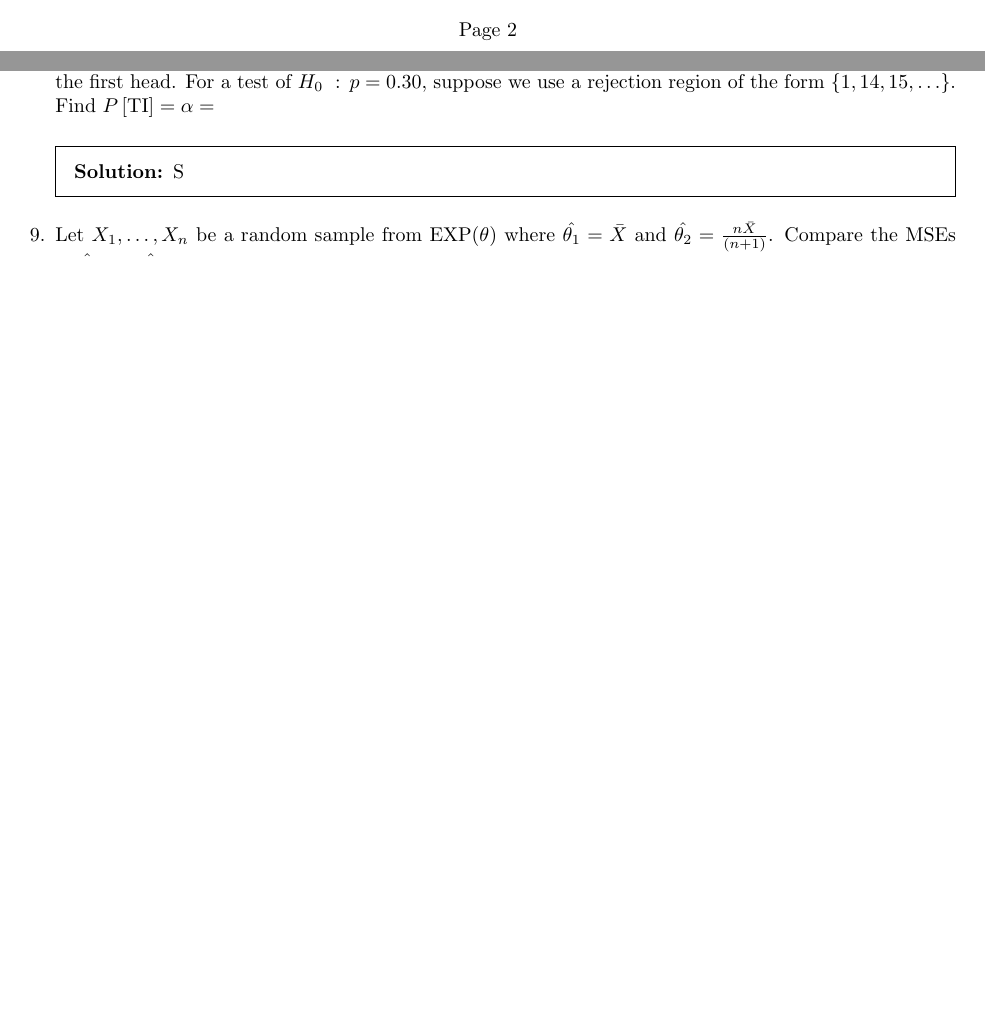
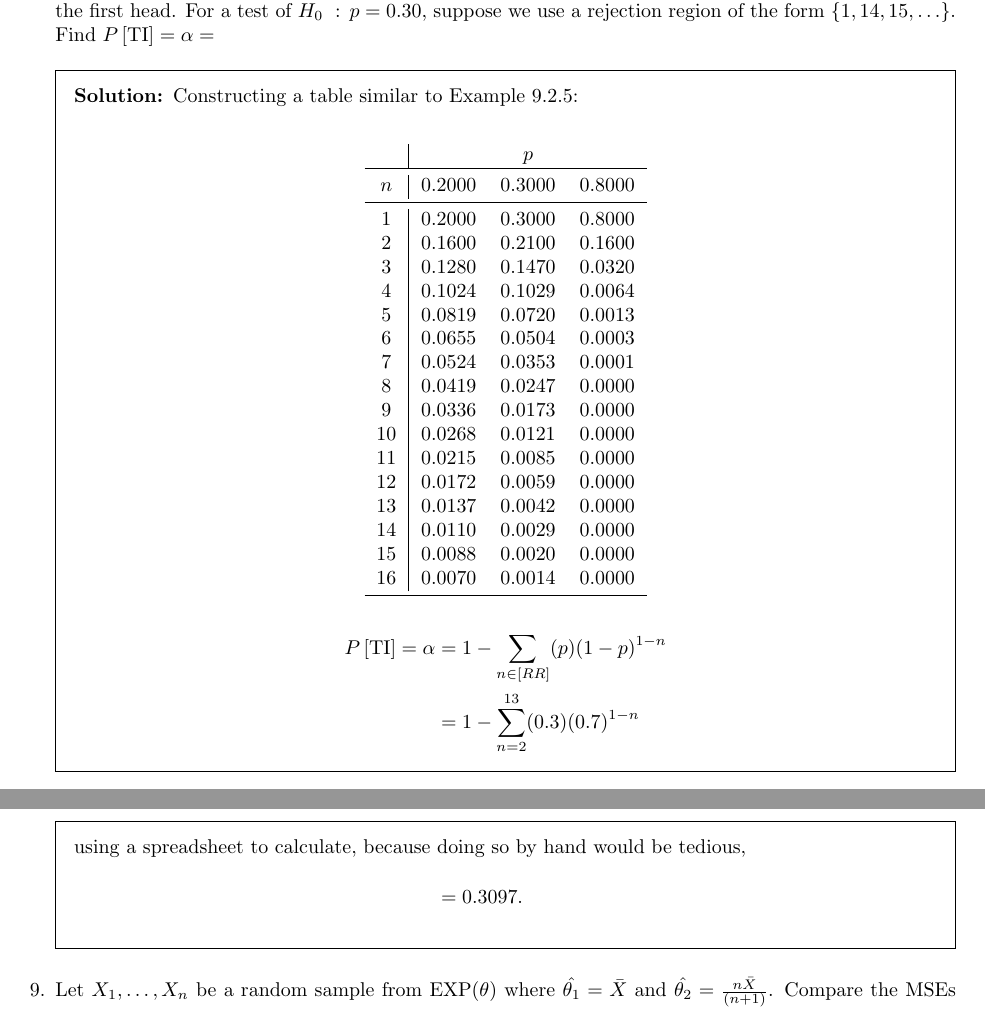
Before and after one commit to bhosley/Schoolwork, a LaTeX problem sheet (2022Q4 - Applied Probability and Statistics/HW6/HW6.tex): two parts of pages 2 and 3 of 3 before the commit and two parts of pages 3 and 4 of 4 after it, joined at a grey line, cut at the place of the change, the shorter picture padded with empty space. Compiled offline with pdfLaTeX.

Commit message:
Update HW6.tex

```diff
--- a/2022Q4 - Applied Probability and Statistics/HW6/HW6.tex
+++ b/2022Q4 - Applied Probability and Statistics/HW6/HW6.tex
@@ -2,6 +2,8 @@
 \usepackage[english]{babel}
 \usepackage[utf8x]{inputenc}
 \usepackage{amsmath,amssymb,amsthm}
+\usepackage{booktabs}
+\usepackage{diagbox}
 
 \title{STAT 587 - Introduction to Probability and Statistics%
 	\\ Homework 6}
@@ -175,12 +177,38 @@ The coin is tossed repeatedly,
 and we let \(X\) be the number of tosses required to obtain the first head.
 For a test of \(H_0\ :\,p=0.30\), suppose we use a rejection region of the form
 \(\{1,14,15,\ldots\}\). Find \(P\left[\text{TI}\right]=\alpha=\)
+% T[I] = Type 1 error.
 \begin{solution}
-	S
+	Constructing a table similar to Example 9.2.5: \\
+	\begin{center}
+		\begin{tabular}{c|rrr}
+			& \multicolumn{3}{c}{\(p\)} \\ \toprule
+			\(n\) & 0.2000 & 0.3000 &  0.8000 \\ \midrule
+			1   & 0.2000 & 0.3000 &  0.8000 \\
+			2   & 0.1600 & 0.2100 &  0.1600 \\
+			3   & 0.1280 & 0.1470 &  0.0320 \\
+			4   & 0.1024 & 0.1029 &  0.0064 \\
+			5   & 0.0819 & 0.0720 &  0.0013 \\
+			6   & 0.0655 & 0.0504 &  0.0003 \\
+			7   & 0.0524 & 0.0353 &  0.0001 \\
+			8   & 0.0419 & 0.0247 &  0.0000 \\
+			9   & 0.0336 & 0.0173 &  0.0000 \\
+			10   & 0.0268 & 0.0121 &  0.0000 \\
+			11   & 0.0215 & 0.0085 &  0.0000 \\
+			12   & 0.0172 & 0.0059 &  0.0000 \\
+			13   & 0.0137 & 0.0042 &  0.0000 \\
+			14   & 0.0110 & 0.0029 &  0.0000 \\
+			15   & 0.0088 & 0.0020 &  0.0000 \\
+			16   & 0.0070 & 0.0014 &  0.0000 \\ \bottomrule
+			\end{tabular}
+	\end{center}
 
-	%
-	%  P[TI] = Probability Type 1 error
-	%
+	\begin{align*}
+		P\left[\text{TI}\right]=\alpha&=1-\sum_{n\in[RR]}^{}(p)(1-p)^{1-n} \\
+		&=1-\sum_{n=2}^{13}(0.3)(0.7)^{1-n} \\
+		\intertext{using a spreadsheet to calculate, because doing so by hand would be tedious,}
+		&= 0.3097.
+	\end{align*}
 \end{solution}
 %\end{ Question 8}
 
@@ -223,3 +252,6 @@ Find \(P\left[\text{TII}\right]\) for \(p=0.2\).
+		\intertext{using a spreadsheet to calculate, because doing so by hand would be tedious,}
+		&= 0.7450.
+	\end{align*}
 \end{solution}
 %\end{ Question 10}
 
```
Also changed, not shown: 2022Q4 - Applied Probability and Statistics/HW6/HW6.tex (27 more changed lines).
